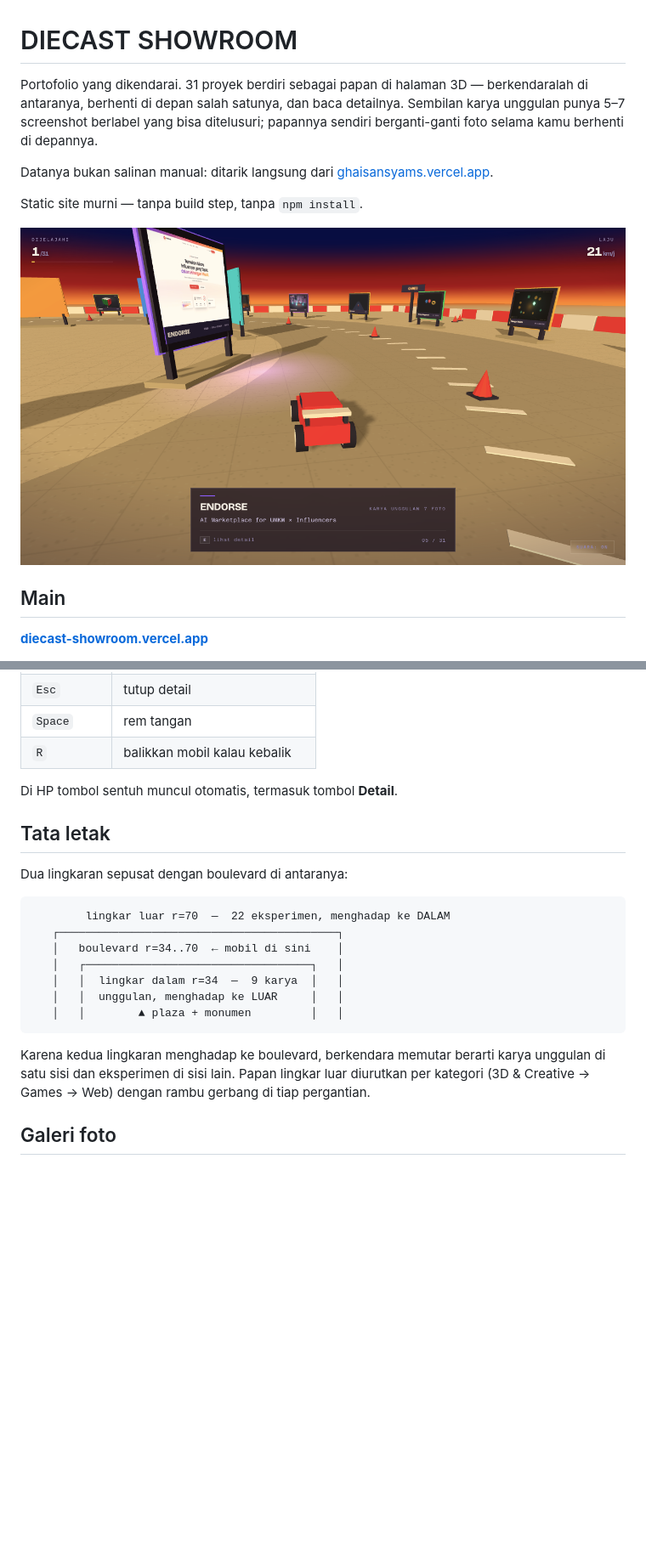
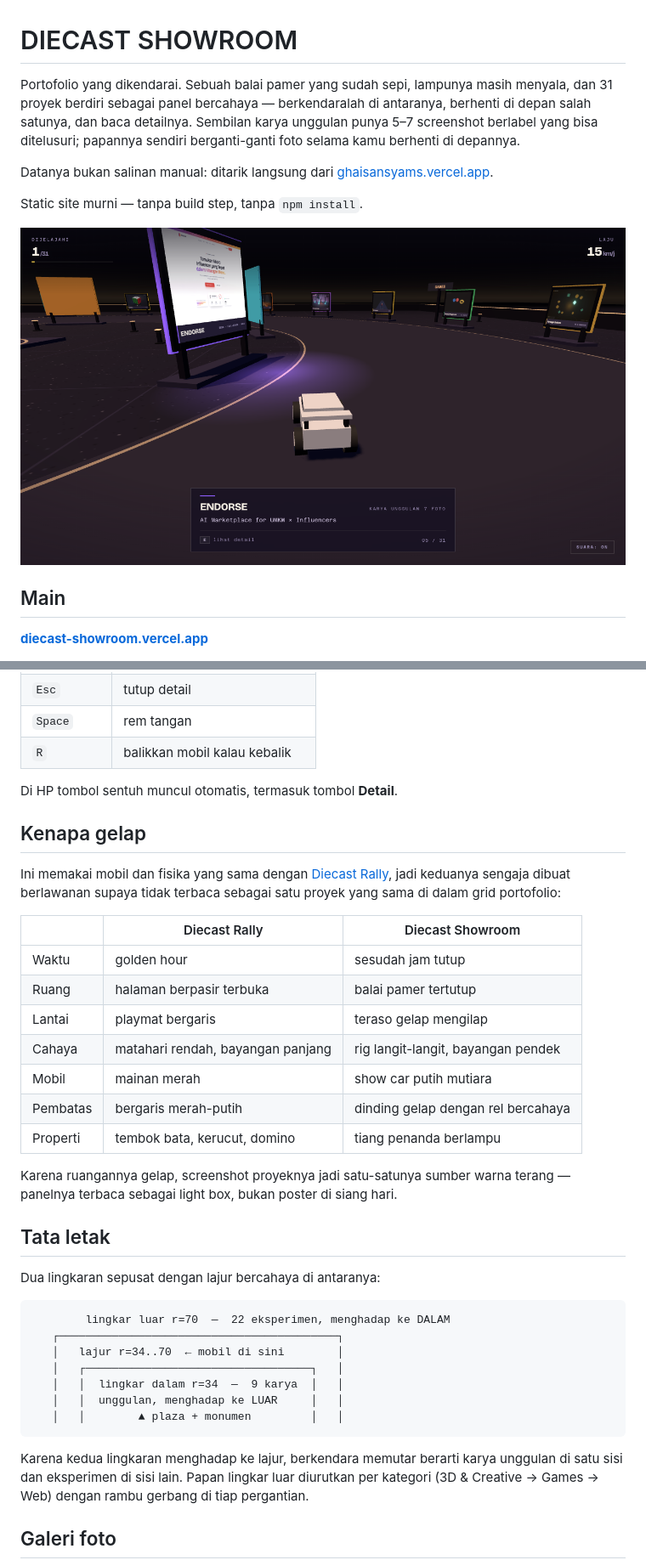
Before and after one commit to ghaisansyams/portofolio-showroom, a Markdown page: README.md, 2 parts joined by grey strips. Shown: that part at 85% size. GitHub-like rendering; pictures changed too: preview.png; blank space fills up the shorter version.

````diff
--- a/README.md
+++ b/README.md
@@ -1,7 +1,8 @@
 # DIECAST SHOWROOM
 
-Portofolio yang dikendarai. 31 proyek berdiri sebagai papan di halaman 3D —
-berkendaralah di antaranya, berhenti di depan salah satunya, dan baca detailnya.
+Portofolio yang dikendarai. Sebuah balai pamer yang sudah sepi, lampunya masih
+menyala, dan 31 proyek berdiri sebagai panel bercahaya — berkendaralah di
+antaranya, berhenti di depan salah satunya, dan baca detailnya.
 Sembilan karya unggulan punya 5–7 screenshot berlabel yang bisa ditelusuri;
 papannya sendiri berganti-ganti foto selama kamu berhenti di depannya.
 
@@ -27,21 +28,41 @@ Static site murni — tanpa build step, tanpa `npm install`.
 
 Di HP tombol sentuh muncul otomatis, termasuk tombol **Detail**.
 
+## Kenapa gelap
+
+Ini memakai mobil dan fisika yang sama dengan
+[Diecast Rally](https://github.com/ghaisansyams/diecast-rally), jadi keduanya
+sengaja dibuat berlawanan supaya tidak terbaca sebagai satu proyek yang sama
+di dalam grid portofolio:
+
+| | Diecast Rally | Diecast Showroom |
+| --- | --- | --- |
+| Waktu | golden hour | sesudah jam tutup |
+| Ruang | halaman berpasir terbuka | balai pamer tertutup |
+| Lantai | playmat bergaris | teraso gelap mengilap |
+| Cahaya | matahari rendah, bayangan panjang | rig langit-langit, bayangan pendek |
+| Mobil | mainan merah | show car putih mutiara |
+| Pembatas | bergaris merah-putih | dinding gelap dengan rel bercahaya |
+| Properti | tembok bata, kerucut, domino | tiang penanda berlampu |
+
+Karena ruangannya gelap, screenshot proyeknya jadi satu-satunya sumber warna
+terang — panelnya terbaca sebagai light box, bukan poster di siang hari.
+
 ## Tata letak
 
-Dua lingkaran sepusat dengan boulevard di antaranya:
+Dua lingkaran sepusat dengan lajur bercahaya di antaranya:
 
 ```
         lingkar luar r=70  —  22 eksperimen, menghadap ke DALAM
    ┌──────────────────────────────────────────┐
-   │   boulevard r=34..70  ← mobil di sini    │
+   │   lajur r=34..70  ← mobil di sini        │
    │   ┌──────────────────────────────────┐   │
    │   │  lingkar dalam r=34  —  9 karya  │   │
    │   │  unggulan, menghadap ke LUAR     │   │
    │   │        ▲ plaza + monumen         │   │
 ```
 
-Karena kedua lingkaran menghadap ke boulevard, berkendara memutar berarti karya
+Karena kedua lingkaran menghadap ke lajur, berkendara memutar berarti karya
 unggulan di satu sisi dan eksperimen di sisi lain. Papan lingkar luar diurutkan
 per kategori (3D & Creative → Games → Web) dengan rambu gerbang di tiap pergantian.
 
````
Also changed, not shown: other parts of README.md (+9 -1 lines), 1 other file.
